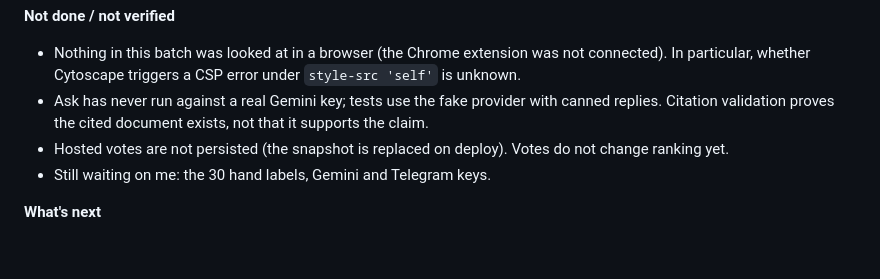
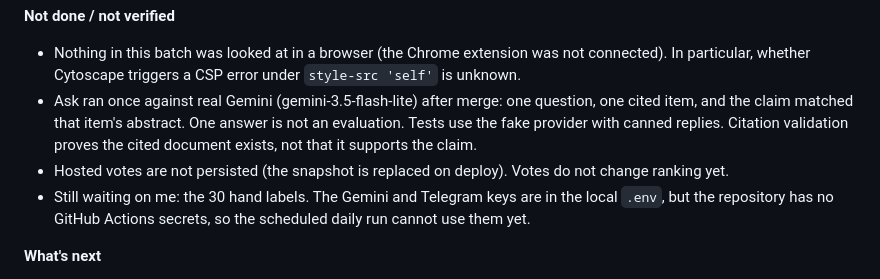
Before and after one commit to Vanshh29/research-scout, a Markdown page: docs/DEVLOG.md, the part around the change. GitHub-like rendering; blank space fills up the shorter version.

Commit message:
docs: correct devlog on keys and the first real Ask run (#25)

```diff
--- a/docs/DEVLOG.md
+++ b/docs/DEVLOG.md
@@ -158,10 +158,13 @@
 **Not done / not verified**
 - Nothing in this batch was looked at in a browser (the Chrome extension was not connected). In
   particular, whether Cytoscape triggers a CSP error under `style-src 'self'` is unknown.
-- Ask has never run against a real Gemini key; tests use the fake provider with canned replies.
-  Citation validation proves the cited document exists, not that it supports the claim.
+- Ask ran once against real Gemini (gemini-3.5-flash-lite) after merge: one question, one cited item,
+  and the claim matched that item's abstract. One answer is not an evaluation. Tests use the fake
+  provider with canned replies. Citation validation proves the cited document exists, not that it
+  supports the claim.
 - Hosted votes are not persisted (the snapshot is replaced on deploy). Votes do not change ranking yet.
-- Still waiting on me: the 30 hand labels, Gemini and Telegram keys.
+- Still waiting on me: the 30 hand labels. The Gemini and Telegram keys are in the local `.env`, but the
+  repository has no GitHub Actions secrets, so the scheduled daily run cannot use them yet.
 
 **What's next**
 - Look at `/graph`, `/changed`, `/search`, `/ask` and the vote buttons in a browser; fix whatever the CSP breaks.
```
